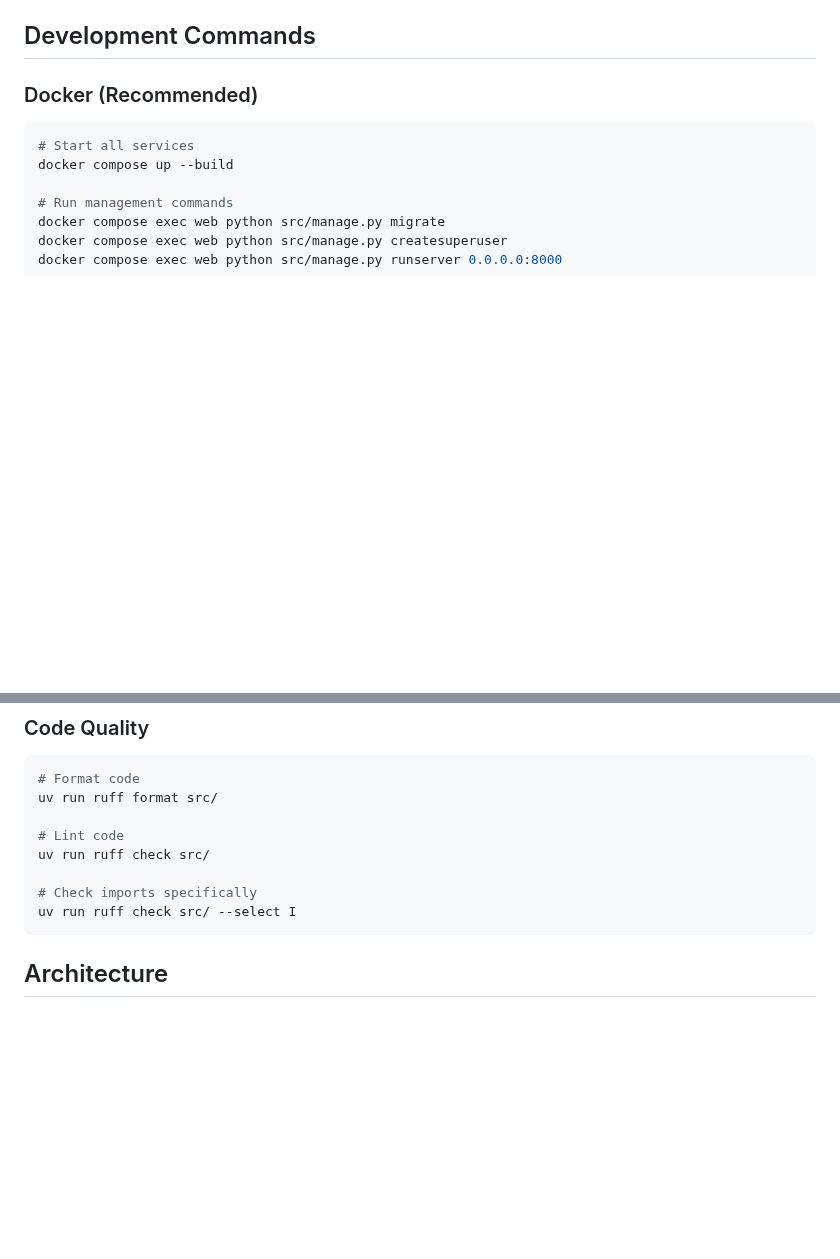
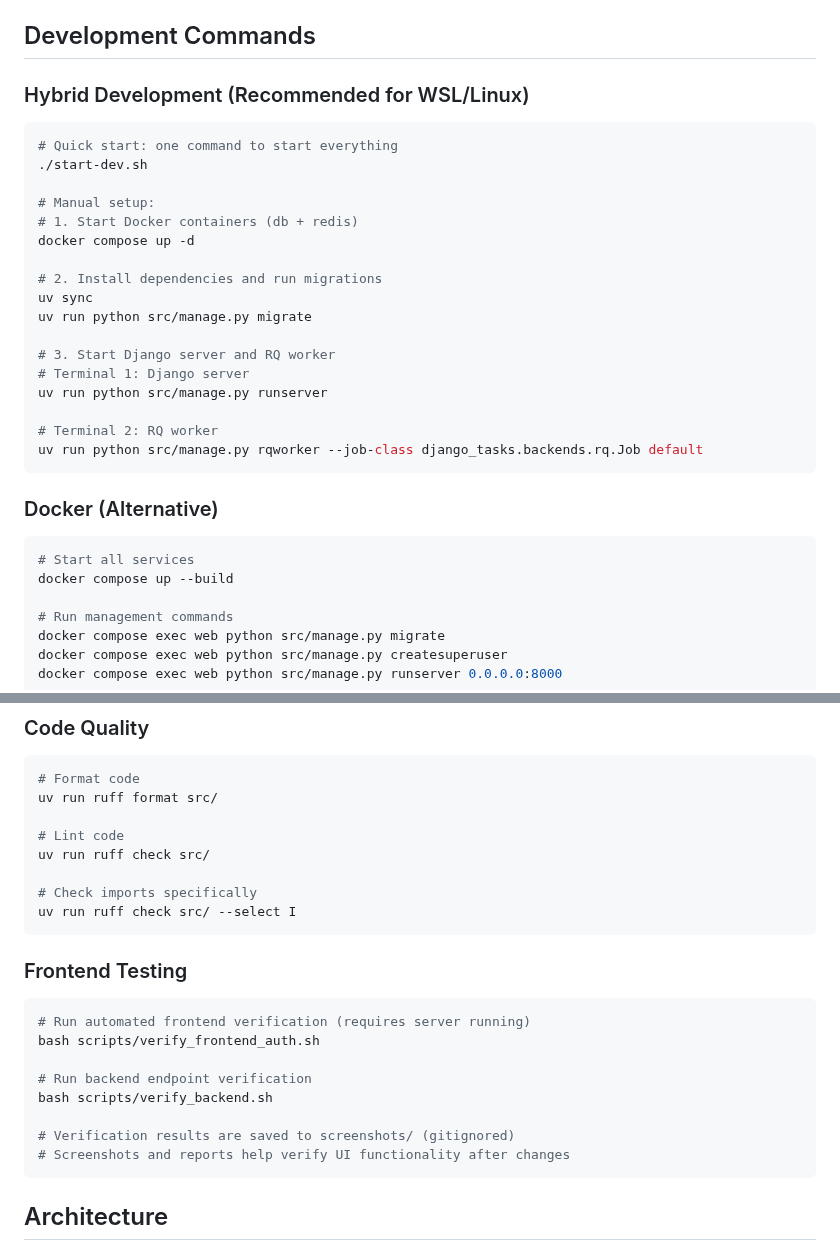
Before and after one commit to utsmok/ea-cli-django, a Markdown page: CLAUDE.md, 2 parts joined by grey strips. Rendered like a GitHub page; blank space fills up the shorter version.

Commit message:
docs: Update CLAUDE.md with hybrid setup and testing info

````diff
--- a/CLAUDE.md
+++ b/CLAUDE.md
@@ -10,7 +10,28 @@ The Easy Access Platform is a Django-based web application for managing copyrigh
 
 ## Development Commands
 
-### Docker (Recommended)
+### Hybrid Development (Recommended for WSL/Linux)
+```bash
+# Quick start: one command to start everything
+./start-dev.sh
+
+# Manual setup:
+# 1. Start Docker containers (db + redis)
+docker compose up -d
+
+# 2. Install dependencies and run migrations
+uv sync
+uv run python src/manage.py migrate
+
+# 3. Start Django server and RQ worker
+# Terminal 1: Django server
+uv run python src/manage.py runserver
+
+# Terminal 2: RQ worker
+uv run python src/manage.py rqworker --job-class django_tasks.backends.rq.Job default
+```
+
+### Docker (Alternative)
 ```bash
 # Start all services
 docker compose up --build
@@ -57,6 +78,18 @@ uv run ruff check src/
 
 # Check imports specifically
 uv run ruff check src/ --select I
+```
+
+### Frontend Testing
+```bash
+# Run automated frontend verification (requires server running)
+bash scripts/verify_frontend_auth.sh
+
+# Run backend endpoint verification
+bash scripts/verify_backend.sh
+
+# Verification results are saved to screenshots/ (gitignored)
+# Screenshots and reports help verify UI functionality after changes
 ```
 
 ## Architecture
````
